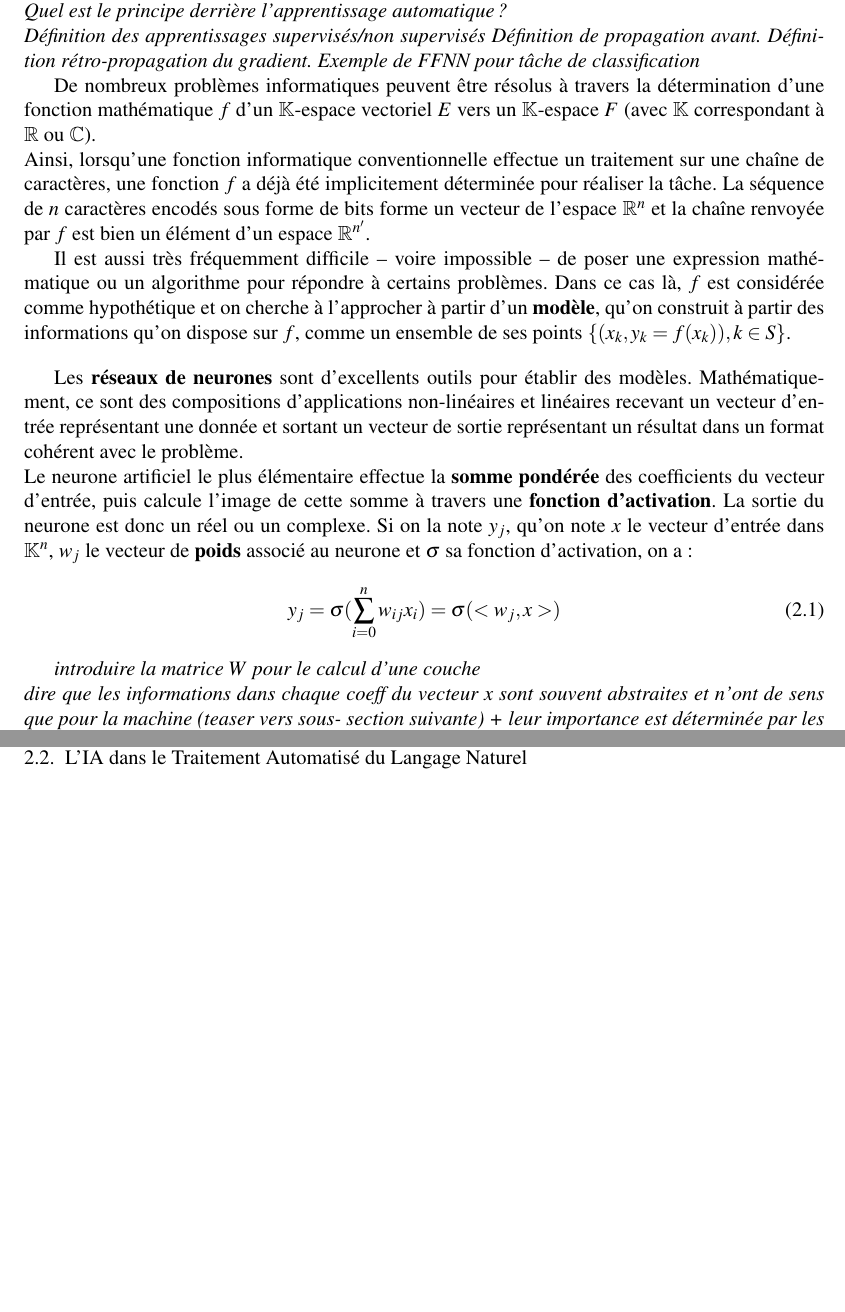
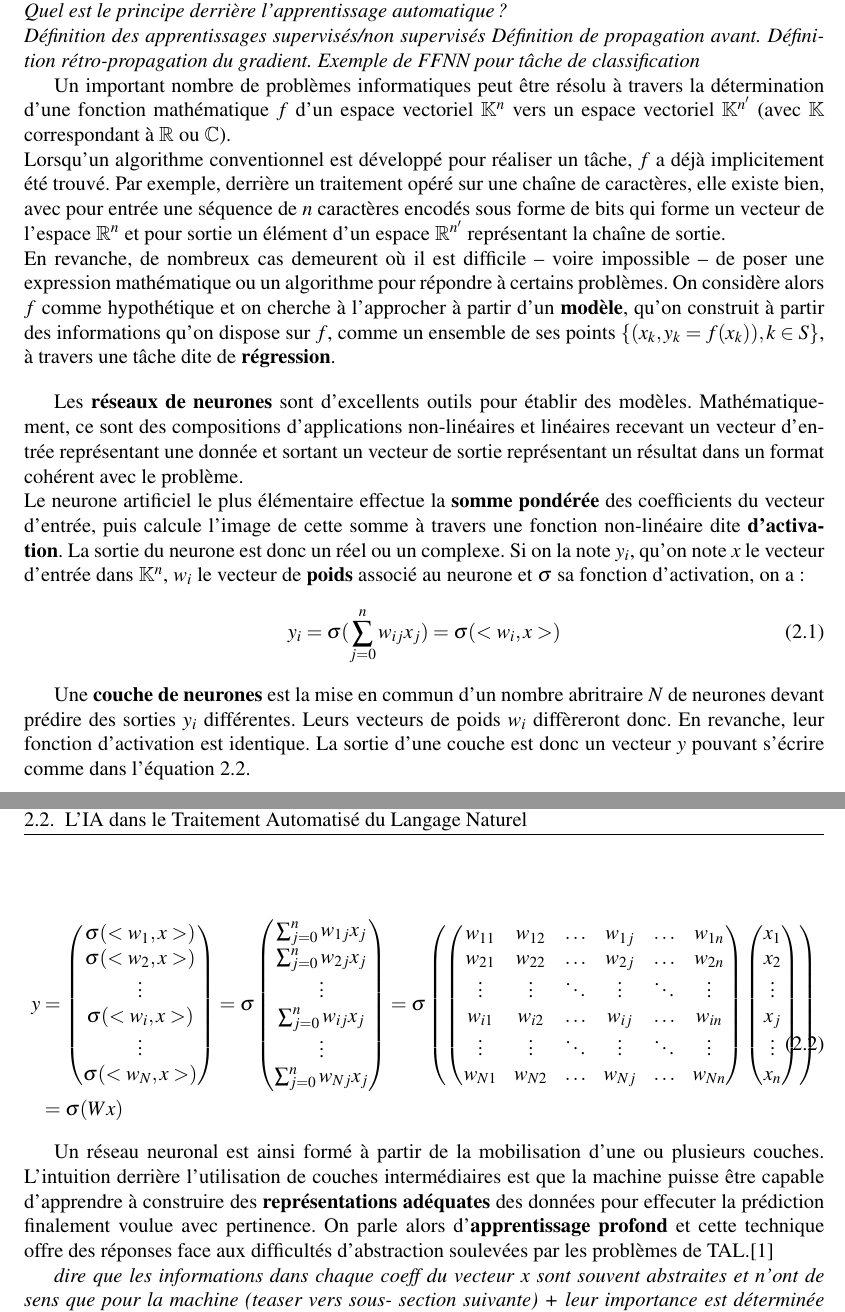
Before and after one commit to Convolutio/IA_languesAnciennes, a LaTeX document (Mémoire/memoire.tex): two parts of pages 8 and 9 of 15 before the commit and two parts of pages 10 and 11 of 19 after it, joined at a grey line, cut so that both start at the same text, the shorter picture padded with empty space. Compiled offline with pdfLaTeX.

Commit message:
jfsky_ffnn dans bib + ajout des tables au début

```diff
--- a/Mémoire/memoire.tex
+++ b/Mémoire/memoire.tex
@@ -6,6 +6,10 @@
 \usepackage[utf8]{inputenc}
 \usepackage[T1]{fontenc}
 \usepackage{mathptmx} %Times font (contraint par le CPBx)
+\usepackage{amsmath} % for matrices print
+
+%glossaire auto, on peut s'y référer dans le latex avec \Gls{maRef}
+\usepackage{glossaries}
 
 \usepackage{babel, csquotes, xpatch}
 % to install csquotes, xpatch and biblatex, download their zips on ctan.org
@@ -84,23 +104,9 @@ une place centrale pour sa capacité à effectuer des approximations améliorabl
     Définition rétro-propagation du gradient.
     Exemple de FFNN pour tâche de classification}
 
-De nombreux problèmes informatiques peuvent être résolus à travers la détermination
-d'une fonction mathématique $f$ d'un $\mathbb{K}$-espace vectoriel $E$ vers un
-$\mathbb{K}$-espace $F$ (avec $\mathbb{K}$ correspondant à $\mathbb{R}$ ou
-$\mathbb{C}$).\\
-Ainsi, lorsqu'une fonction informatique conventionnelle effectue un traitement sur
-une chaîne de caractères, une fonction $f$ a déjà été implicitement déterminée pour
-réaliser la tâche.
-La séquence de $n$ caractères encodés sous forme de bits forme un vecteur de l'espace
-$\mathbb{R}^n$ et la chaîne renvoyée par $f$ est bien un élément d'un espace
-$\mathbb{R}^{n'}$.
-
-Il est aussi très fréquemment difficile -- voire impossible --
-de poser une expression mathématique ou un algorithme pour répondre à certains
-problèmes. Dans ce cas là, $f$ est considérée comme hypothétique et on cherche à
-l'approcher à partir d'un \textbf{modèle}, qu'on construit à partir des informations
-qu'on dispose sur $f$, comme un ensemble de ses points
-$\{(x_k, y_k=f(x_k)), k \in S\}$.
+Un important nombre de problèmes informatiques peut être résolu à travers la détermination d'une fonction mathématique $f$ d'un espace vectoriel $\mathbb{K}^n$ vers un espace vectoriel $\mathbb{K}^{n'}$ (avec $\mathbb{K}$ correspondant à $\mathbb{R}$ ou $\mathbb{C}$).\\
+Lorsqu'un algorithme conventionnel est développé pour réaliser un tâche, $f$ a déjà implicitement été trouvé. Par exemple, derrière un traitement opéré sur une chaîne de caractères, elle existe bien, avec pour entrée une séquence de $n$ caractères encodés sous forme de bits qui forme un vecteur de l'espace $\mathbb{R}^n$ et pour sortie un élément d'un espace $\mathbb{R}^{n'}$ représentant la chaîne de sortie.\\
+En revanche, de nombreux cas demeurent où il est difficile -- voire impossible -- de poser une expression mathématique ou un algorithme pour répondre à certains problèmes. On considère alors $f$ comme hypothétique et on cherche à l'approcher à partir d'un \textbf{modèle}, qu'on construit à partir des informations qu'on dispose sur $f$, comme un ensemble de ses points $\{(x_k, y_k=f(x_k)), k \in S\}$, à travers une tâche dite de \textbf{régression}.
 
 \vspace{12pt}
 Les \textbf{réseaux de neurones} sont d'excellents outils pour établir des modèles.
@@ -109,16 +115,57 @@ recevant un vecteur d'entrée représentant une donnée et sortant un vecteur de
 représentant un résultat dans un format cohérent avec le problème.\\
 Le neurone artificiel le plus élémentaire effectue la \textbf{somme pondérée} des
 coefficients du vecteur d'entrée, puis calcule l'image de cette somme à travers
-une \textbf{fonction d'activation}. La sortie du neurone est donc un réel ou un
-complexe. Si on la note $y_j$, qu'on note $x$ le vecteur d'entrée dans $\mathbb{K}^n$,
-$w_j$ le vecteur de \textbf{poids} associé au neurone et $\sigma$ sa fonction d'activation,
+une fonction non-linéaire dite \textbf{d'activation}. La sortie du neurone est donc un réel ou un
+complexe. Si on la note $y_i$, qu'on note $x$ le vecteur d'entrée dans $\mathbb{K}^n$,
+$w_i$ le vecteur de \textbf{poids} associé au neurone et $\sigma$ sa fonction d'activation,
 on a :
 \begin{equation}
-    y_j = \sigma(\sum_{i=0}^{n} w_{ij}x_i) = \sigma(<w_j, x>)
+    y_i = \sigma(\sum_{j=0}^{n} w_{ij}x_j) = \sigma(<w_i, x>)
 \end{equation}
 
-\textit{introduire la matrice $W$ pour le calcul d'une couche\\
-dire que les informations dans chaque coeff du vecteur x sont
+Une \textbf{couche de neurones} est la mise en commun d'un nombre abritraire $N$ de neurones devant prédire des sorties $y_i$ différentes. Leurs vecteurs de poids $w_i$ diffèreront donc. En revanche, leur fonction d'activation est identique. La sortie d'une couche est donc un vecteur $y$ pouvant s'écrire comme dans l'équation \ref{def_couche}.
+
+\begin{equation} \label{def_couche}
+    \begin{split}
+        y & =
+        \left(\begin{matrix}
+            \sigma(<w_1, x>) \\
+            \sigma(<w_2, x>) \\
+            \vdots \\
+            \sigma(<w_i, x>) \\
+            \vdots \\
+            \sigma(<w_N, x>)
+        \end{matrix}\right)
+        =
+        \sigma\left(\begin{matrix}
+            \sum_{j=0}^{n} w_{1j}x_j \\
+            \sum_{j=0}^{n} w_{2j}x_j \\
+            \vdots \\
+            \sum_{j=0}^{n} w_{ij}x_j \\
+            \vdots \\
+            \sum_{j=0}^{n} w_{Nj}x_j
+        \end{matrix}\right)
+        = \sigma\left(
+            \left(\begin{matrix}
+                w_{11} & w_{12} & \hdots & w_{1j} & \hdots & w_{1n} \\
+                w_{21} & w_{22} & \hdots & w_{2j} & \hdots & w_{2n} \\
+                \vdots & \vdots & \ddots & \vdots & \ddots & \vdots \\
+                w_{i1} & w_{i2} & \hdots & w_{ij} & \hdots & w_{in} \\
+                \vdots & \vdots & \ddots & \vdots & \ddots & \vdots \\
+                w_{N1} & w_{N2} & \hdots & w_{Nj} & \hdots & w_{Nn} \\
+            \end{matrix}\right)
+            \left(\begin{matrix}
+                x_1 \\ x_2 \\ \vdots \\ x_j \\ \vdots \\ x_n
+            \end{matrix}\right)
+        \right) \\
+        & = \sigma(Wx)
+    \end{split}
+\end{equation}
+
+Un réseau neuronal est ainsi formé à partir de la mobilisation d'une ou plusieurs couches. L'intuition derrière l'utilisation de couches intermédiaires est que la machine puisse être capable d'apprendre à construire des \textbf{représentations adéquates} des données pour effecuter la prédiction finalement voulue avec pertinence. On parle alors d'\textbf{apprentissage profond} et cette technique offre des réponses face aux difficultés d'abstraction soulevées par les problèmes de TAL.\cite{jurafsky_ffnn}
+
+
+\textit{dire que les informations dans chaque coeff du vecteur x sont
 souvent abstraites et n'ont de sens que pour la machine (teaser vers sous-
 section suivante) + leur importance est déterminée par les poids avec
 l'entraînement\\ décrire l'entraînement (régression logistique+fct perte) \\
```
Also changed, not shown: Mémoire/biblio.bib (+9 -8 lines), Mémoire/memoire.tex (18 more changed lines).
